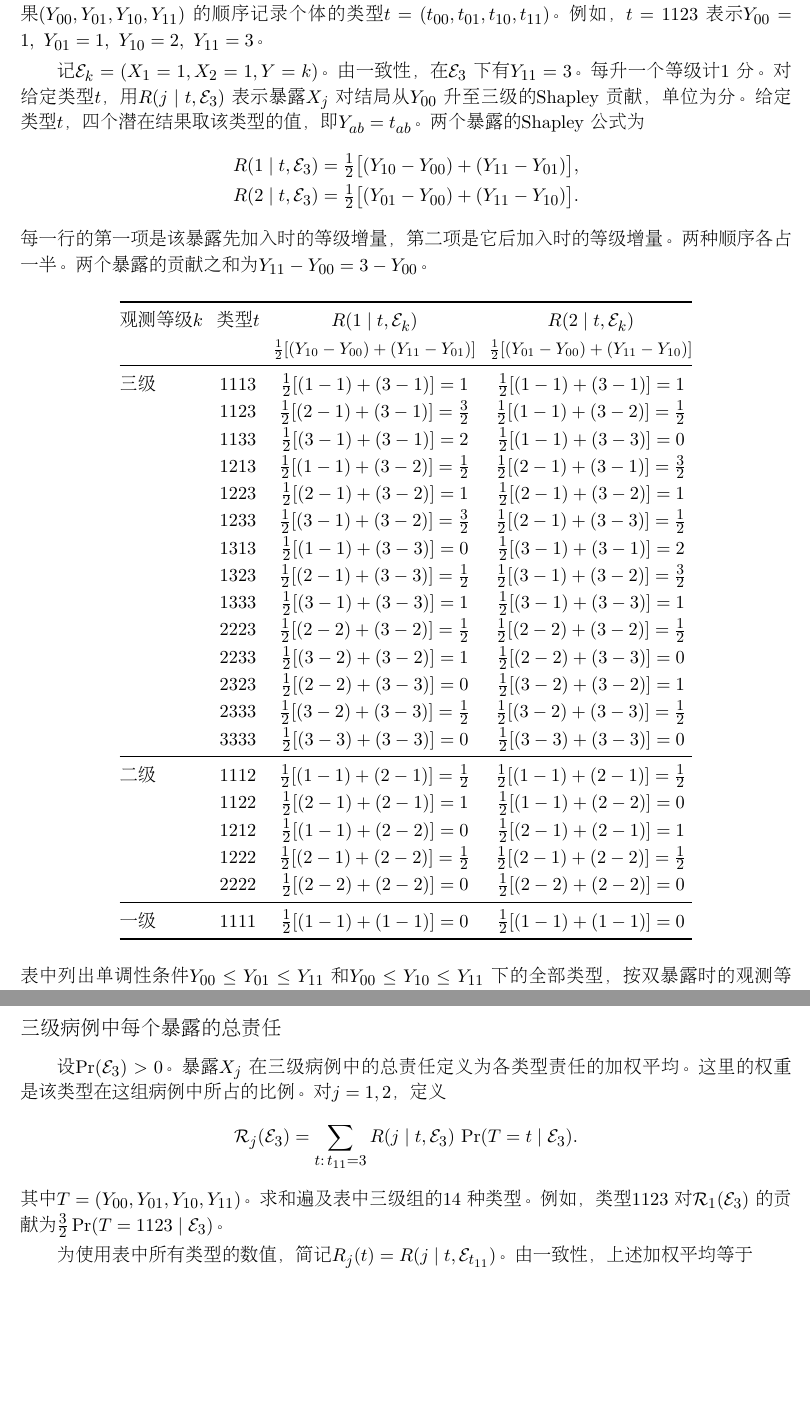
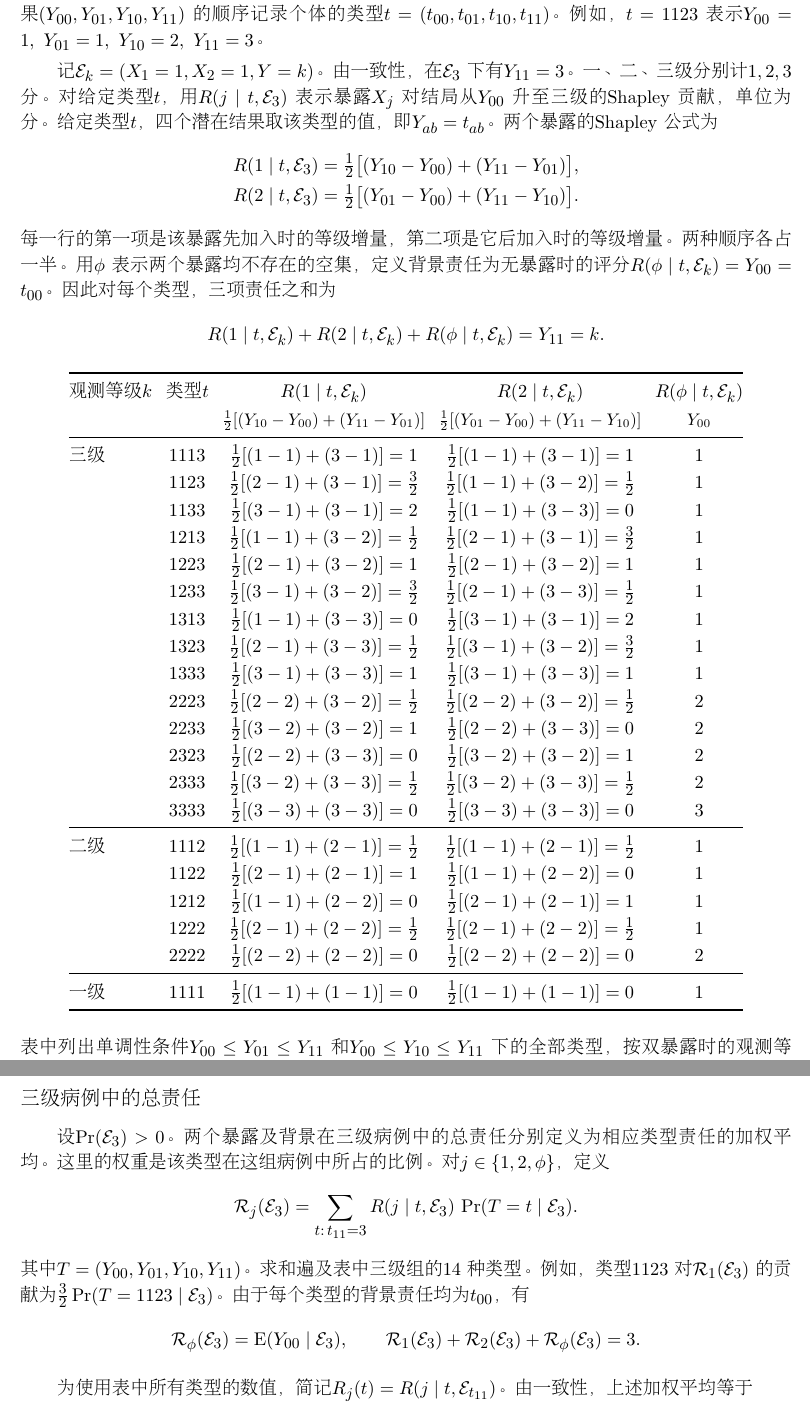
Before and after one commit to shan3luo1995/ordinal-Shapley, a LaTeX document (main2.tex): two parts of pages 1 and 2 of 2, joined at a grey line, cut so that both start at the same text, the shorter picture padded with empty space. Compiled offline with pdfLaTeX.

Commit message:
Include the empty-set background score in each responsibility allocation

```diff
--- a/main2.tex
+++ b/main2.tex
@@ -48,7 +48,7 @@ $t=(t_{00},t_{01},t_{10},t_{11})$。例如，$t=1123$ 表示
 $Y_{00}=1,\ Y_{01}=1,\ Y_{10}=2,\ Y_{11}=3$。
 
 记 $\mathcal E_k=(X_1=1,X_2=1,Y=k)$。由一致性，在 $\mathcal E_3$ 下有 $Y_{11}=3$。
-每升一个等级计 $1$ 分。对给定类型 $t$，用 $R(j\mid t,\mathcal E_3)$ 表示暴露 $X_j$
+一、二、三级分别计 $1,2,3$ 分。对给定类型 $t$，用 $R(j\mid t,\mathcal E_3)$ 表示暴露 $X_j$
 对结局从 $Y_{00}$ 升至三级的 Shapley 贡献，单位为分。
 给定类型 $t$，四个潜在结果取该类型的值，即 $Y_{ab}=t_{ab}$。两个暴露的 Shapley 公式为
 \[
@@ -60,39 +60,44 @@ $Y_{00}=1,\ Y_{01}=1,\ Y_{10}=2,\ Y_{11}=3$。
 \end{aligned}
 \]
 每一行的第一项是该暴露先加入时的等级增量，第二项是它后加入时的等级增量。
-两种顺序各占一半。两个暴露的贡献之和为 $Y_{11}-Y_{00}=3-Y_{00}$。
+两种顺序各占一半。用 $\phi$ 表示两个暴露均不存在的空集，定义背景责任为无暴露时的评分
+$R(\phi\mid t,\mathcal E_k)=Y_{00}=t_{00}$。因此对每个类型，三项责任之和为
+\[
+ R(1\mid t,\mathcal E_k)+R(2\mid t,\mathcal E_k)+R(\phi\mid t,\mathcal E_k)
+ =Y_{11}=k .
+\]
 
 \begin{center}
 \renewcommand{\arraystretch}{1.06}
 \setlength{\tabcolsep}{4pt}
-\begin{tabular}{@{}l c c c@{}}
+\begin{tabular}{@{}l c c c c@{}}
 \toprule
-观测等级 $k$ & 类型 $t$ & $R(1\mid t,\mathcal E_k)$ & $R(2\mid t,\mathcal E_k)$\\
+观测等级 $k$ & 类型 $t$ & $R(1\mid t,\mathcal E_k)$ & $R(2\mid t,\mathcal E_k)$ & $R(\phi\mid t,\mathcal E_k)$\\
  & & {\small $\tfrac12[(Y_{10}-Y_{00})+(Y_{11}-Y_{01})]$}
-   & {\small $\tfrac12[(Y_{01}-Y_{00})+(Y_{11}-Y_{10})]$}\\
+   & {\small $\tfrac12[(Y_{01}-Y_{00})+(Y_{11}-Y_{10})]$} & {\small $Y_{00}$}\\
 \midrule
-三级 & $1113$ & $\tfrac12[(1-1)+(3-1)]=1$ & $\tfrac12[(1-1)+(3-1)]=1$ \\
- & $1123$ & $\tfrac12[(2-1)+(3-1)]=\tfrac32$ & $\tfrac12[(1-1)+(3-2)]=\tfrac12$ \\
- & $1133$ & $\tfrac12[(3-1)+(3-1)]=2$ & $\tfrac12[(1-1)+(3-3)]=0$ \\
- & $1213$ & $\tfrac12[(1-1)+(3-2)]=\tfrac12$ & $\tfrac12[(2-1)+(3-1)]=\tfrac32$ \\
- & $1223$ & $\tfrac12[(2-1)+(3-2)]=1$ & $\tfrac12[(2-1)+(3-2)]=1$ \\
- & $1233$ & $\tfrac12[(3-1)+(3-2)]=\tfrac32$ & $\tfrac12[(2-1)+(3-3)]=\tfrac12$ \\
- & $1313$ & $\tfrac12[(1-1)+(3-3)]=0$ & $\tfrac12[(3-1)+(3-1)]=2$ \\
- & $1323$ & $\tfrac12[(2-1)+(3-3)]=\tfrac12$ & $\tfrac12[(3-1)+(3-2)]=\tfrac32$ \\
- & $1333$ & $\tfrac12[(3-1)+(3-3)]=1$ & $\tfrac12[(3-1)+(3-3)]=1$ \\
- & $2223$ & $\tfrac12[(2-2)+(3-2)]=\tfrac12$ & $\tfrac12[(2-2)+(3-2)]=\tfrac12$ \\
- & $2233$ & $\tfrac12[(3-2)+(3-2)]=1$ & $\tfrac12[(2-2)+(3-3)]=0$ \\
- & $2323$ & $\tfrac12[(2-2)+(3-3)]=0$ & $\tfrac12[(3-2)+(3-2)]=1$ \\
- & $2333$ & $\tfrac12[(3-2)+(3-3)]=\tfrac12$ & $\tfrac12[(3-2)+(3-3)]=\tfrac12$ \\
- & $3333$ & $\tfrac12[(3-3)+(3-3)]=0$ & $\tfrac12[(3-3)+(3-3)]=0$ \\
+三级 & $1113$ & $\tfrac12[(1-1)+(3-1)]=1$ & $\tfrac12[(1-1)+(3-1)]=1$ & $1$ \\
+ & $1123$ & $\tfrac12[(2-1)+(3-1)]=\tfrac32$ & $\tfrac12[(1-1)+(3-2)]=\tfrac12$ & $1$ \\
+ & $1133$ & $\tfrac12[(3-1)+(3-1)]=2$ & $\tfrac12[(1-1)+(3-3)]=0$ & $1$ \\
+ & $1213$ & $\tfrac12[(1-1)+(3-2)]=\tfrac12$ & $\tfrac12[(2-1)+(3-1)]=\tfrac32$ & $1$ \\
+ & $1223$ & $\tfrac12[(2-1)+(3-2)]=1$ & $\tfrac12[(2-1)+(3-2)]=1$ & $1$ \\
+ & $1233$ & $\tfrac12[(3-1)+(3-2)]=\tfrac32$ & $\tfrac12[(2-1)+(3-3)]=\tfrac12$ & $1$ \\
+ & $1313$ & $\tfrac12[(1-1)+(3-3)]=0$ & $\tfrac12[(3-1)+(3-1)]=2$ & $1$ \\
+ & $1323$ & $\tfrac12[(2-1)+(3-3)]=\tfrac12$ & $\tfrac12[(3-1)+(3-2)]=\tfrac32$ & $1$ \\
+ & $1333$ & $\tfrac12[(3-1)+(3-3)]=1$ & $\tfrac12[(3-1)+(3-3)]=1$ & $1$ \\
+ & $2223$ & $\tfrac12[(2-2)+(3-2)]=\tfrac12$ & $\tfrac12[(2-2)+(3-2)]=\tfrac12$ & $2$ \\
+ & $2233$ & $\tfrac12[(3-2)+(3-2)]=1$ & $\tfrac12[(2-2)+(3-3)]=0$ & $2$ \\
+ & $2323$ & $\tfrac12[(2-2)+(3-3)]=0$ & $\tfrac12[(3-2)+(3-2)]=1$ & $2$ \\
+ & $2333$ & $\tfrac12[(3-2)+(3-3)]=\tfrac12$ & $\tfrac12[(3-2)+(3-3)]=\tfrac12$ & $2$ \\
+ & $3333$ & $\tfrac12[(3-3)+(3-3)]=0$ & $\tfrac12[(3-3)+(3-3)]=0$ & $3$ \\
 \midrule
-二级 & $1112$ & $\tfrac12[(1-1)+(2-1)]=\tfrac12$ & $\tfrac12[(1-1)+(2-1)]=\tfrac12$ \\
- & $1122$ & $\tfrac12[(2-1)+(2-1)]=1$ & $\tfrac12[(1-1)+(2-2)]=0$ \\
- & $1212$ & $\tfrac12[(1-1)+(2-2)]=0$ & $\tfrac12[(2-1)+(2-1)]=1$ \\
- & $1222$ & $\tfrac12[(2-1)+(2-2)]=\tfrac12$ & $\tfrac12[(2-1)+(2-2)]=\tfrac12$ \\
- & $2222$ & $\tfrac12[(2-2)+(2-2)]=0$ & $\tfrac12[(2-2)+(2-2)]=0$ \\
+二级 & $1112$ & $\tfrac12[(1-1)+(2-1)]=\tfrac12$ & $\tfrac12[(1-1)+(2-1)]=\tfrac12$ & $1$ \\
+ & $1122$ & $\tfrac12[(2-1)+(2-1)]=1$ & $\tfrac12[(1-1)+(2-2)]=0$ & $1$ \\
+ & $1212$ & $\tfrac12[(1-1)+(2-2)]=0$ & $\tfrac12[(2-1)+(2-1)]=1$ & $1$ \\
+ & $1222$ & $\tfrac12[(2-1)+(2-2)]=\tfrac12$ & $\tfrac12[(2-1)+(2-2)]=\tfrac12$ & $1$ \\
+ & $2222$ & $\tfrac12[(2-2)+(2-2)]=0$ & $\tfrac12[(2-2)+(2-2)]=0$ & $2$ \\
 \midrule
-一级 & $1111$ & $\tfrac12[(1-1)+(1-1)]=0$ & $\tfrac12[(1-1)+(1-1)]=0$ \\
+一级 & $1111$ & $\tfrac12[(1-1)+(1-1)]=0$ & $\tfrac12[(1-1)+(1-1)]=0$ & $1$ \\
 \bottomrule
 \end{tabular}
 \end{center}
@@ -100,10 +105,10 @@ $Y_{00}=1,\ Y_{01}=1,\ Y_{10}=2,\ Y_{11}=3$。
 按双暴露时的观测等级 $k=Y_{11}$ 分组。责任值的单位为分。
 
 \clearpage
-\section*{三级病例中每个暴露的总责任}
+\section*{三级病例中的总责任}
 设 $\Pr(\mathcal E_3)>0$。
-暴露 $X_j$ 在三级病例中的总责任定义为各类型责任的加权平均。
-这里的权重是该类型在这组病例中所占的比例。对 $j=1,2$，定义
+两个暴露及背景在三级病例中的总责任分别定义为相应类型责任的加权平均。
+这里的权重是该类型在这组病例中所占的比例。对 $j\in\{1,2,\phi\}$，定义
 \[
  \mathcal R_j(\mathcal E_3)
  =\sum_{t:\,t_{11}=3}
@@ -111,7 +116,11 @@ $Y_{00}=1,\ Y_{01}=1,\ Y_{10}=2,\ Y_{11}=3$。
 \]
 其中 $T=(Y_{00},Y_{01},Y_{10},Y_{11})$。求和遍及表中三级组的 14 种类型。
 例如，类型 $1123$ 对 $\mathcal R_1(\mathcal E_3)$ 的贡献为
-$\tfrac32\Pr(T=1123\mid\mathcal E_3)$。
+$\tfrac32\Pr(T=1123\mid\mathcal E_3)$。由于每个类型的背景责任均为 $t_{00}$，有
+\[
+ \mathcal R_\phi(\mathcal E_3)=\mathrm E(Y_{00}\mid\mathcal E_3),\qquad
+ \mathcal R_1(\mathcal E_3)+\mathcal R_2(\mathcal E_3)+\mathcal R_\phi(\mathcal E_3)=3 .
+\]
 
 为使用表中所有类型的数值，简记 $R_j(t)=R(j\mid t,\mathcal E_{t_{11}})$。
 由一致性，上述加权平均等于
```
